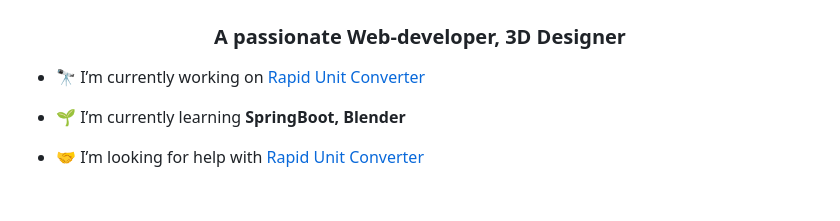
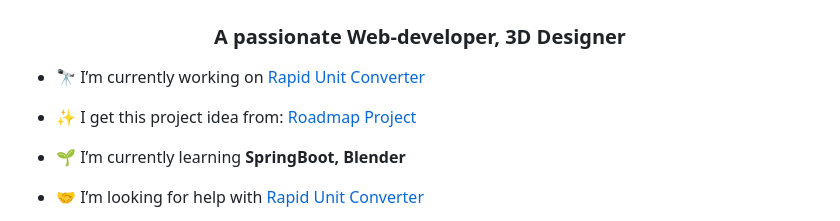
Before and after one commit to Xphantom07/Unit-conveter-web, a Markdown page: README.md, the part around the change. Drawn GitHub-style; blank space fills up the shorter version.

```diff
--- a/README.md
+++ b/README.md
@@ -2,6 +2,8 @@
 <h3 align="center">A passionate Web-developer, 3D Designer</h3>
 
 - 🔭 I’m currently working on [Rapid Unit Converter](https://xphantom07.github.io/Unit-conveter-web/)
+
+- ✨ I get this project idea from: [Roadmap Project](https://roadmap.sh/projects/unit-converter)
 
 - 🌱 I’m currently learning **SpringBoot, Blender**
 
```
